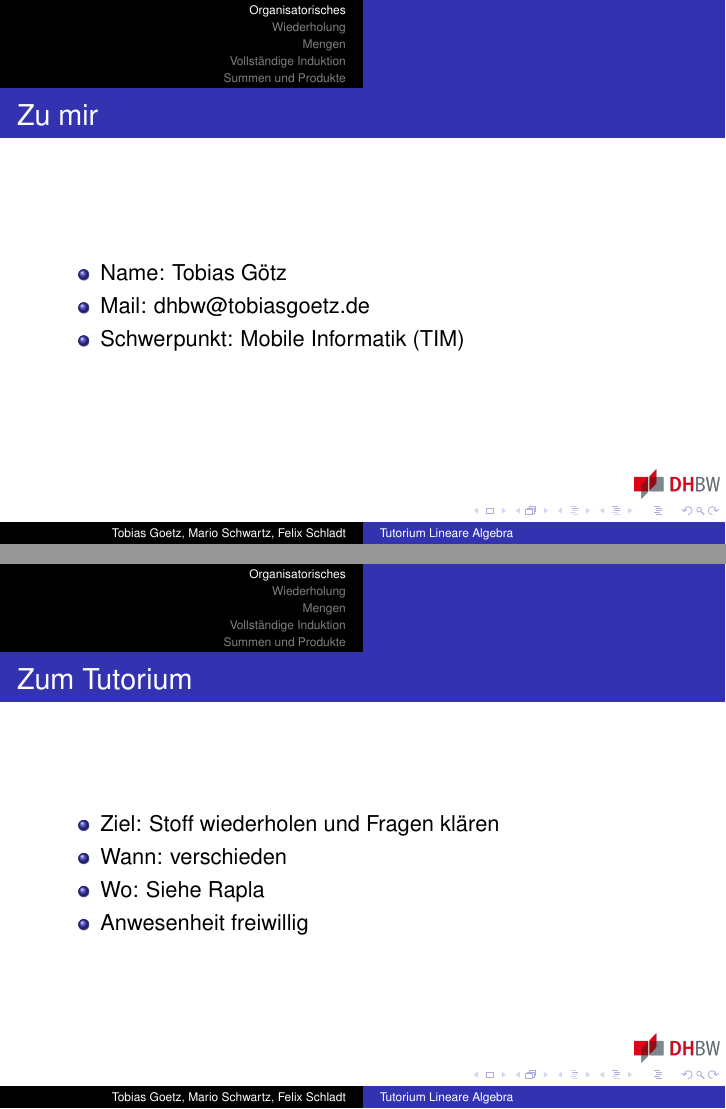
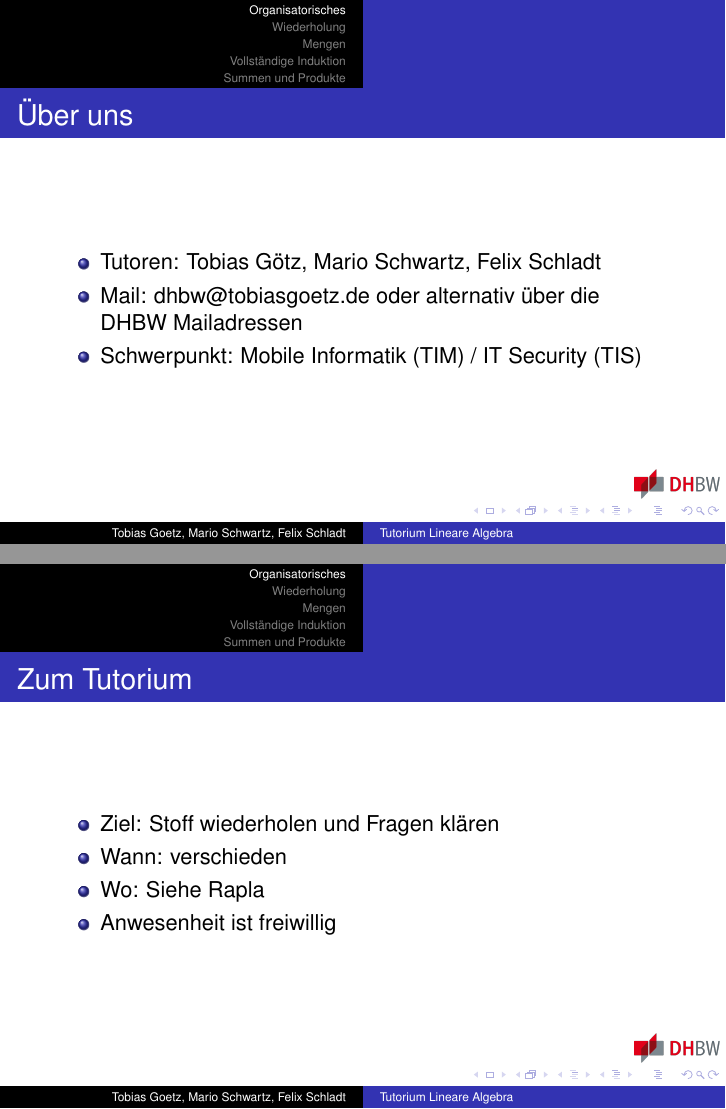
Before and after one commit to aresage29/ti-tutorium-linearalgebra, LaTeX slides (main.tex, which reads sections/Organisatorisches.tex): pages 3 and 4 of 24, joined at a grey line. Compiled offline with pdfLaTeX.

Commit message:
Changed about us site to be more representative to all tutors (#2)

```diff
--- a/sections/Organisatorisches.tex
+++ b/sections/Organisatorisches.tex
@@ -1,10 +1,10 @@
 \section{Organisatorisches}
 \begin{frame}
-    \frametitle{Zu mir}
+    \frametitle{Über uns}
     \begin{itemize}
-        \item Name: Tobias Götz
-        \item Mail: dhbw@tobiasgoetz.de
-        \item Schwerpunkt: Mobile Informatik (TIM)
+        \item Tutoren: Tobias Götz, Mario Schwartz, Felix Schladt
+        \item Mail: dhbw@tobiasgoetz.de oder alternativ über die DHBW Mailadressen
+		\item Schwerpunkt: Mobile Informatik (TIM) / IT Security (TIS)
     \end{itemize}
 \end{frame}
 
@@ -14,6 +14,6 @@
         \item Ziel: Stoff wiederholen und Fragen klären
         \item Wann: verschieden
         \item Wo: Siehe Rapla
-        \item Anwesenheit freiwillig
+        \item Anwesenheit ist freiwillig
     \end{itemize}
 \end{frame}
```
